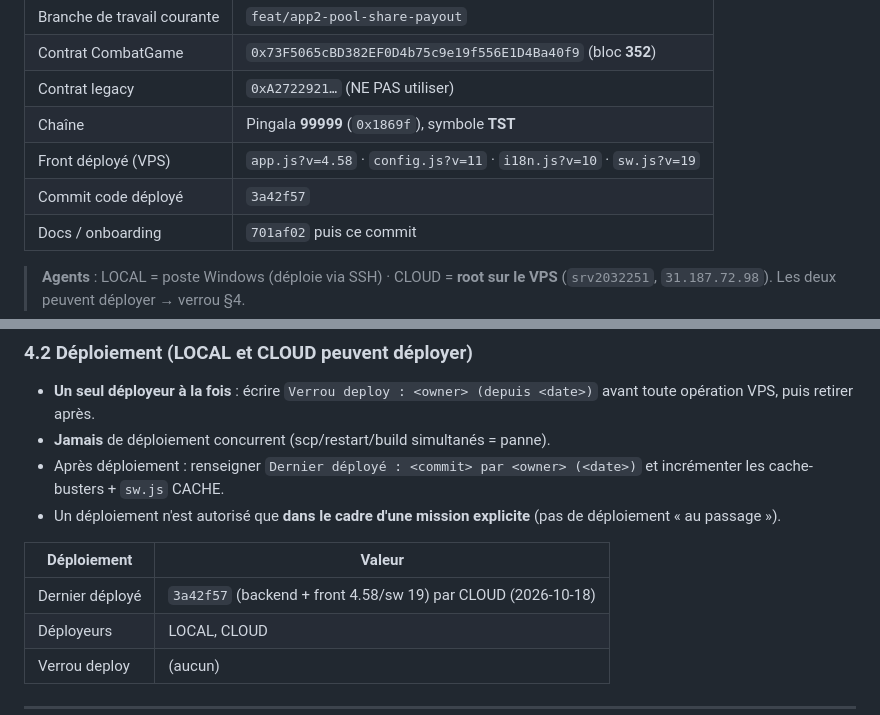
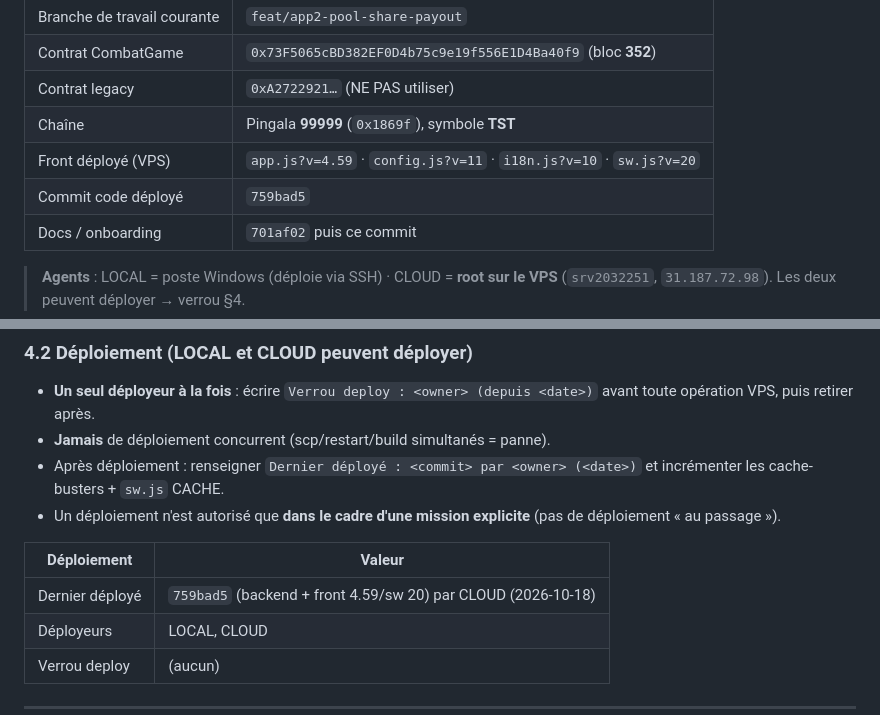
Before and after one commit to gigamedard/godot_fight, a Markdown page: Web3_Combat_Game/docs/COLLAB_STATE.md, 2 parts joined by grey strips. Rendered like a GitHub page.

Commit message:
chore(collab): deploy quit+resume pool (759bad5)

```diff
--- a/Web3_Combat_Game/docs/COLLAB_STATE.md
+++ b/Web3_Combat_Game/docs/COLLAB_STATE.md
@@ -16,8 +16,8 @@
 | Contrat CombatGame | `0x73F5065cBD382EF0D4b75c9e19f556E1D4Ba40f9` (bloc **352**) |
 | Contrat legacy | `0xA2722921…` (NE PAS utiliser) |
 | Chaîne | Pingala **99999** (`0x1869f`), symbole **TST** |
-| Front déployé (VPS) | `app.js?v=4.58` · `config.js?v=11` · `i18n.js?v=10` · `sw.js?v=19` |
-| Commit code déployé | `3a42f57` |
+| Front déployé (VPS) | `app.js?v=4.59` · `config.js?v=11` · `i18n.js?v=10` · `sw.js?v=20` |
+| Commit code déployé | `759bad5` |
 | Docs / onboarding | `701af02` puis ce commit |
 
 > **Agents** : LOCAL = poste Windows (déploie via SSH) · CLOUD = **root sur le VPS**
@@ -79,7 +79,7 @@
 
 | Déploiement | Valeur |
 |---|---|
-| Dernier déployé | `3a42f57` (backend + front 4.58/sw 19) par CLOUD (2026-10-18) |
+| Dernier déployé | `759bad5` (backend + front 4.59/sw 20) par CLOUD (2026-10-18) |
 | Déployeurs | LOCAL, CLOUD |
 | Verrou deploy | (aucun) |
 
```
